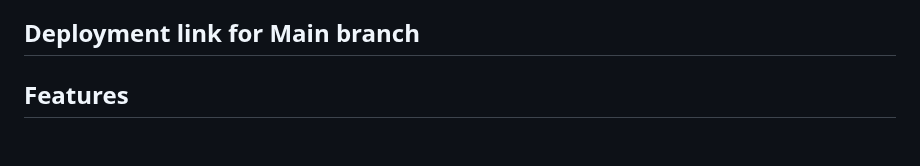
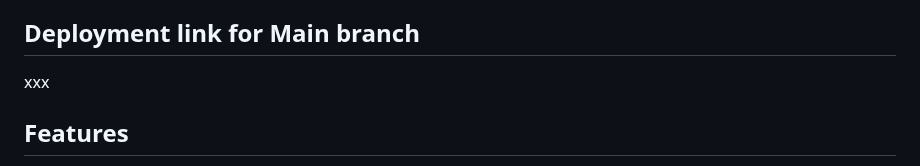
Before and after one commit to Shivi-Codes/Dishcovery, a Markdown page: README.md, the part around the change. Drawn GitHub-style; blank space fills up the shorter version.

```diff
--- a/README.md
+++ b/README.md
@@ -5,6 +5,8 @@
 Dishcovery is a web application that helps users discover recipes based on available ingredients. Users can search for recipes by entering an ingredient, view detailed step-by-step cooking instructions, and save favorite recipes for future reference.
 
 ## Deployment link for Main branch
+
+xxx
 
 ## Features
 
```
